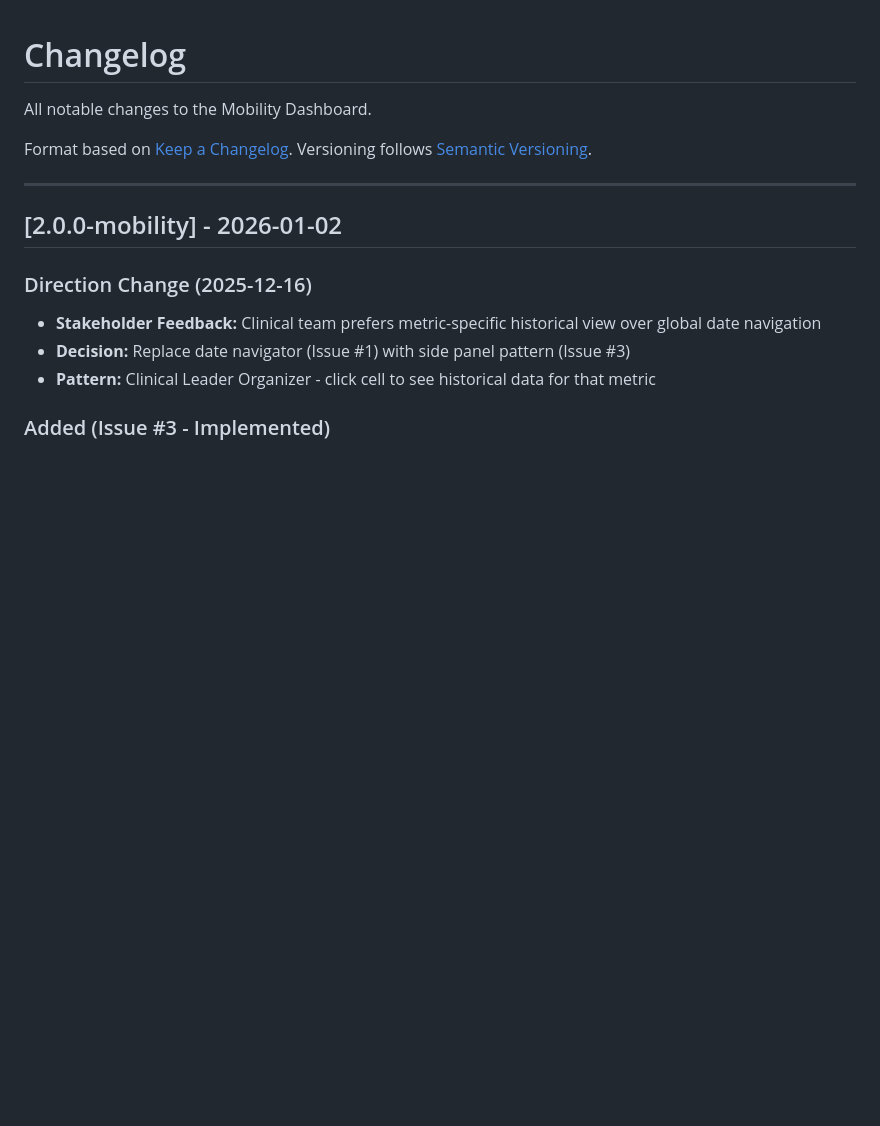
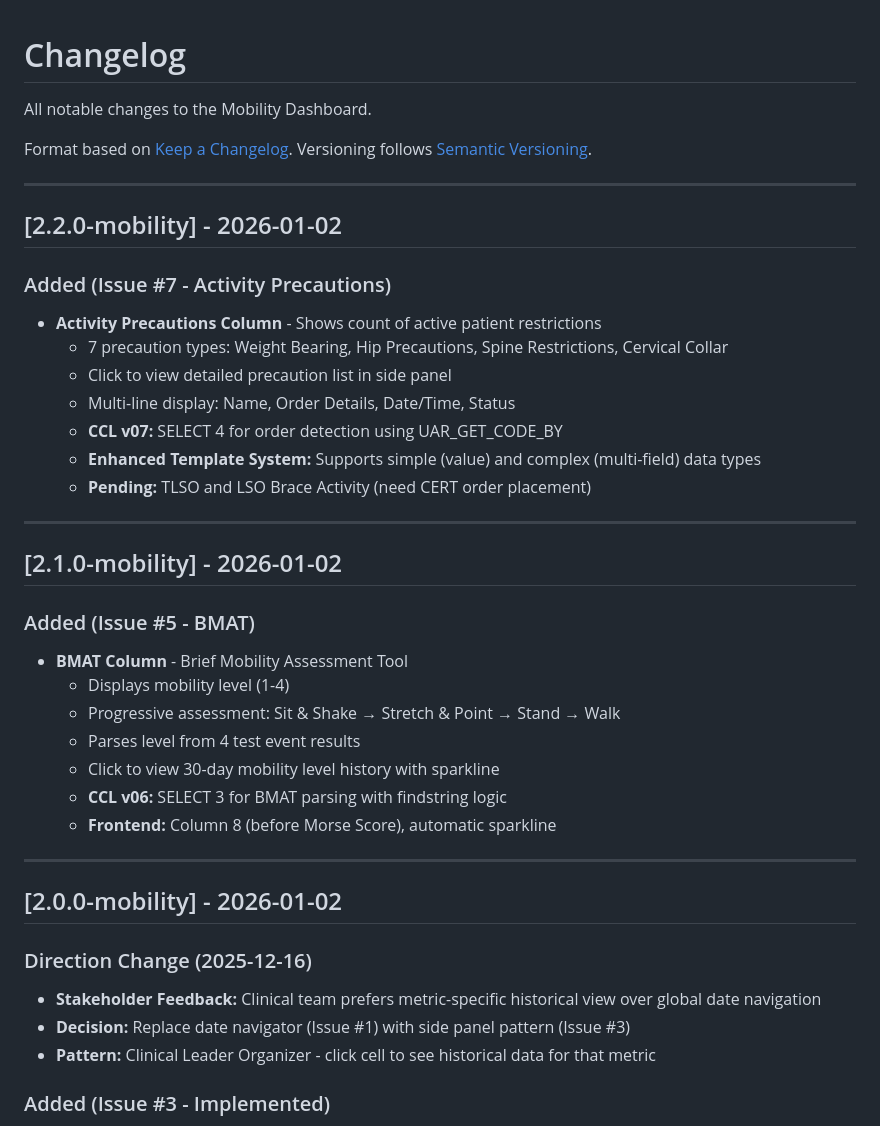
Before and after one commit to troyshelton/mobility-dashboard-v2, a Markdown page: CHANGELOG.md, the part around the change. Drawn GitHub-style; blank space fills up the shorter version.

Commit message:
docs: Sync documentation for v2.2.0-mobility
Updated all documentation to reflect current version v2.2.0-mobility.

Changes:
- CHANGELOG.md: Added v2.1.0 and v2.2.0 release entries
- README.md: Updated version to v2.2.0-mobility
- CLAUDE.md: Updated version to v2.2.0-mobility

Releases documented:
- v2.0.0: Side Panel Historical View
- v2.1.0: BMAT Assessment
- v2.2.0: Activity Precautions + Enhanced Template System

All docs now in sync per DOCUMENTATION-SYNC-PROTOCOL.md

```diff
--- a/CHANGELOG.md
+++ b/CHANGELOG.md
@@ -4,6 +4,32 @@ All notable changes to the Mobility Dashboard.
 
 Format based on [Keep a Changelog](https://keepachangelog.com/en/1.0.0/).
 Versioning follows [Semantic Versioning](https://semver.org/spec/v2.0.0.html).
+
+---
+
+## [2.2.0-mobility] - 2026-01-02
+
+### Added (Issue #7 - Activity Precautions)
+- **Activity Precautions Column** - Shows count of active patient restrictions
+  - 7 precaution types: Weight Bearing, Hip Precautions, Spine Restrictions, Cervical Collar
+  - Click to view detailed precaution list in side panel
+  - Multi-line display: Name, Order Details, Date/Time, Status
+  - **CCL v07:** SELECT 4 for order detection using UAR_GET_CODE_BY
+  - **Enhanced Template System:** Supports simple (value) and complex (multi-field) data types
+  - **Pending:** TLSO and LSO Brace Activity (need CERT order placement)
+
+---
+
+## [2.1.0-mobility] - 2026-01-02
+
+### Added (Issue #5 - BMAT)
+- **BMAT Column** - Brief Mobility Assessment Tool
+  - Displays mobility level (1-4)
+  - Progressive assessment: Sit & Shake → Stretch & Point → Stand → Walk
+  - Parses level from 4 test event results
+  - Click to view 30-day mobility level history with sparkline
+  - **CCL v06:** SELECT 3 for BMAT parsing with findstring logic
+  - **Frontend:** Column 8 (before Morse Score), automatic sparkline
 
 ---
 
```
Also changed, not shown: CLAUDE.md (+1 -1 lines), README.md (+3 -4 lines).
